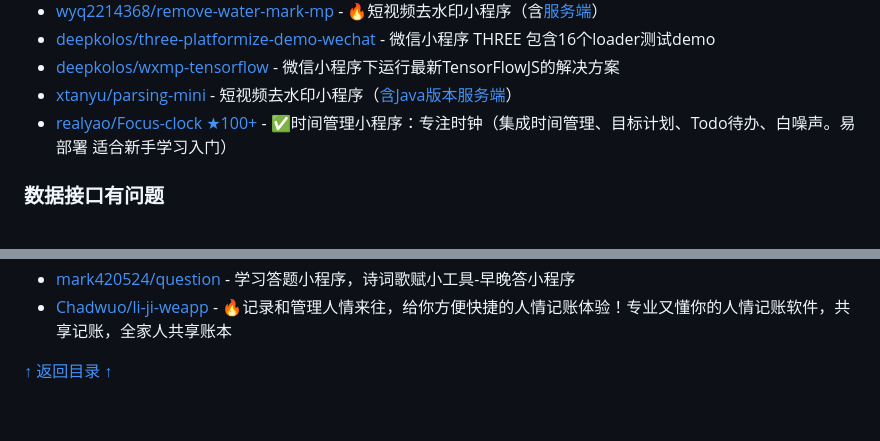
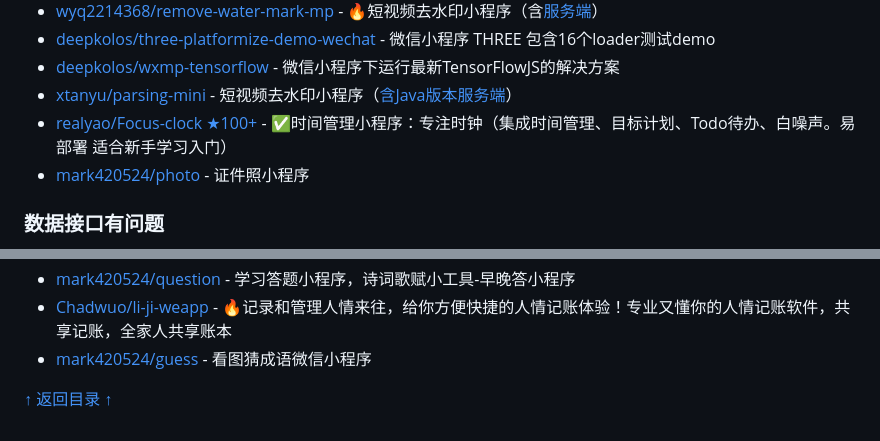
Before and after one commit to justjavac/awesome-wechat-weapp, a Markdown page: README.md, 2 parts joined by grey strips. Drawn GitHub-style.

Commit message:
增加小程序demo (#340)

```diff
--- a/README.md
+++ b/README.md
@@ -189,6 +189,7 @@
 - [deepkolos/wxmp-tensorflow](https://github.com/deepkolos/wxmp-tensorflow) - 微信小程序下运行最新TensorFlowJS的解决方案
 - [xtanyu/parsing-mini](https://github.com/xtanyu/parsing-mini) - 短视频去水印小程序（[含Java版本服务端](https://github.com/xtanyu/ToolApi)）
 - [realyao/Focus-clock ★100+](https://github.com/realyao/WXminiprogram-Focus-clock) - ✅时间管理小程序：专注时钟（集成时间管理、目标计划、Todo待办、白噪声。易部署 适合新手学习入门）
+- [mark420524/photo](https://github.com/mark420524/photo) - 证件照小程序
 
 ### 数据接口有问题
 
@@ -290,5 +291,6 @@
 - [redhat123456/Tanger_query](https://github.com/redhat123456/Tanger_query) - 🌈查询小程序(查询各种各样的信息的小程序)
 - [mark420524/question](https://github.com/mark420524/question) - 学习答题小程序，诗词歌赋小工具-早晚答小程序
 - [Chadwuo/li-ji-weapp](https://github.com/Chadwuo/li-ji-weapp) - 🔥记录和管理人情来往，给你方便快捷的人情记账体验！专业又懂你的人情记账软件，共享记账，全家人共享账本
+- [mark420524/guess](https://github.com/mark420524/guess) - 看图猜成语微信小程序
 
 [↑ 返回目录 ↑](#目录)
```
